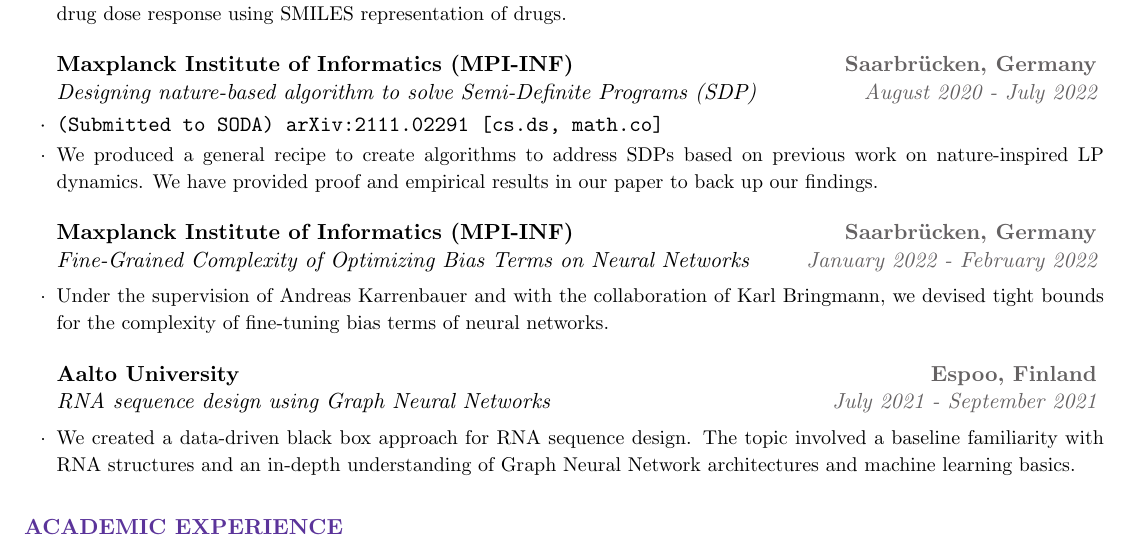
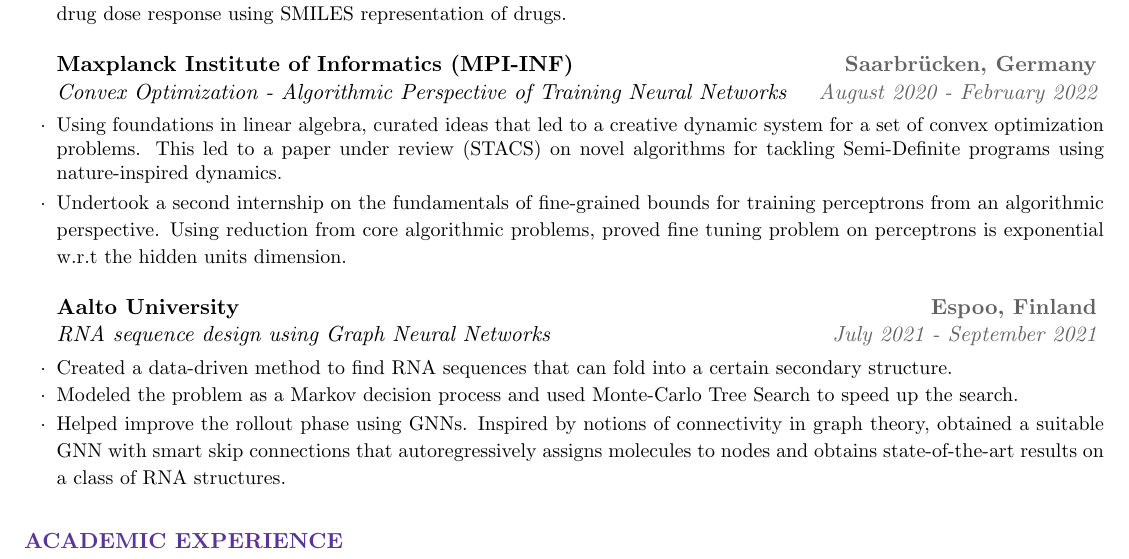
Before and after one commit to HamidrezaKmK/HamidrezaKmK.github.io, a LaTeX CV (docs/CV/cv_hamidreza.tex): part of page 1 of 2, cut so that both start at the same text. Compiled offline with pdfLaTeX.

Commit message:
Updates from Overleaf

```diff
--- a/docs/CV/cv_hamidreza.tex
+++ b/docs/CV/cv_hamidreza.tex
@@ -88,19 +88,12 @@
 \end{rSubsection}
 
 %------------------------------------------------
-
 \begin{rSubsection}{Maxplanck Institute of Informatics (MPI-INF)}{\textcolor{Black!70}{\bf Saarbrücken, Germany}}
-{Designing nature-based algorithm to solve Semi-Definite Programs (SDP)}
-{\textcolor{Black!70}{August 2020 - July 2022}}
-\item {\tt(Submitted to SODA) arXiv:2111.02291 [cs.ds, math.co]} \begin{small}
-\item We produced a general recipe to create algorithms to address SDPs based on previous work on nature-inspired LP dynamics. We have provided proof and empirical results in our paper to back up our findings.
-\end{small}
-\end{rSubsection}
-\begin{rSubsection}{Maxplanck Institute of Informatics (MPI-INF)}{\textcolor{Black!70}{\bf Saarbrücken, Germany}}
-{Fine-Grained Complexity of Optimizing Bias Terms on Neural Networks}
-{\textcolor{Black!70}{January 2022 - February 2022}}
+{Convex Optimization - Algorithmic Perspective of Training Neural Networks}
+{\textcolor{Black!70}{August 2020 - February 2022}}
 \begin{small}
-\item Under the supervision of Andreas Karrenbauer and with the collaboration of Karl Bringmann, we devised tight bounds for the complexity of fine-tuning bias terms of neural networks.
+\item Using foundations in linear algebra, curated ideas that led to a creative dynamic system for a set of convex optimization problems. This led to a paper under review (STACS) on novel algorithms for tackling Semi-Definite programs using nature-inspired dynamics.
+\item Undertook a second internship on the fundamentals of fine-grained bounds for training perceptrons from an algorithmic perspective. Using reduction from core algorithmic problems, proved fine tuning problem on perceptrons is exponential w.r.t the hidden units dimension.
 \end{small}
 \end{rSubsection}
 
@@ -108,7 +101,9 @@
 {RNA sequence design using Graph Neural Networks}
 {\textcolor{Black!70}{July 2021 - September 2021}}{}
 \begin{small}
-\item We created a data-driven black box approach for RNA sequence design. The topic involved a baseline familiarity with RNA structures and an in-depth understanding of Graph Neural Network architectures and machine learning basics.
+\item Created a data-driven method to find RNA sequences that can fold into a certain secondary structure.
+\item Modeled the problem as a Markov decision process and used Monte-Carlo Tree Search to speed up the search.
+\item Helped improve the rollout phase using GNNs. Inspired by notions of connectivity in graph theory, obtained a suitable GNN with smart skip connections that autoregressively assigns molecules to nodes and obtains state-of-the-art results on a class of RNA structures.
 \end{small}
 \end{rSubsection}
 
```
